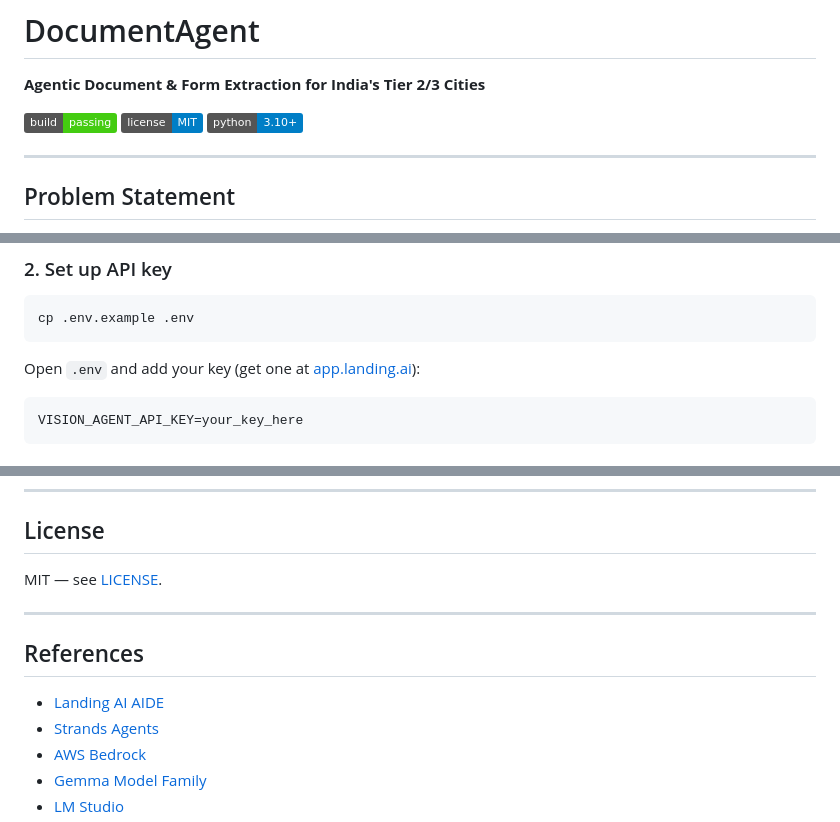
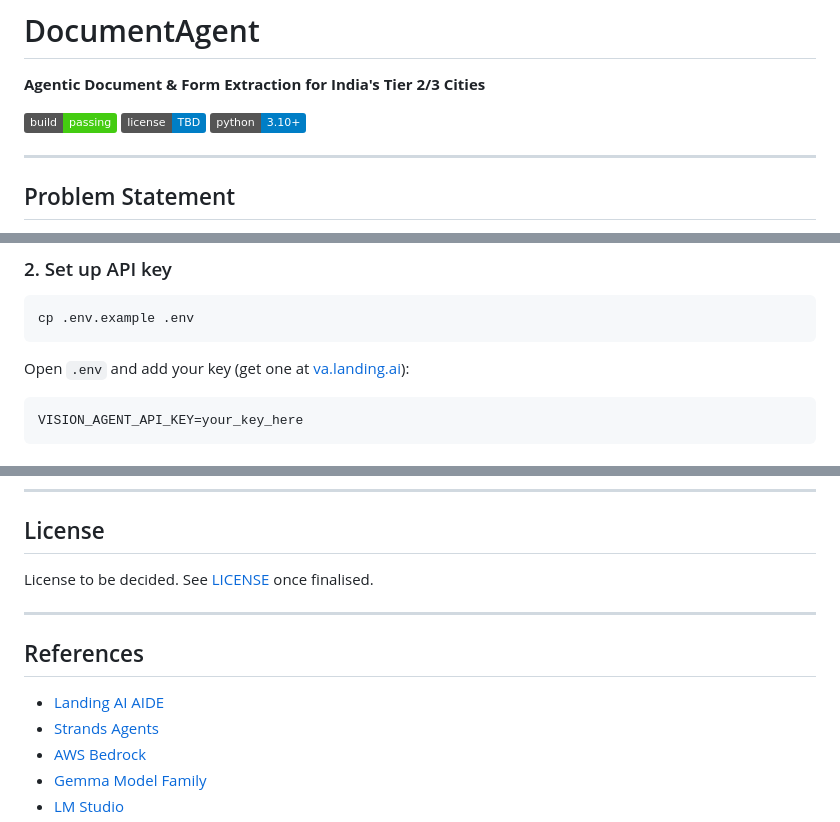
Before and after one commit to knightinout/DocumentAgent, a Markdown page: README.md, 3 parts joined by grey strips. GitHub-like rendering; badges without logos.

Commit message:
docs: fix Landing AI URL to va.landing.ai; revert license to TBD
Co-Authored-By: Claude Sonnet 4.6 <noreply@anthropic.com>

````diff
--- a/README.md
+++ b/README.md
@@ -3,7 +3,7 @@
 **Agentic Document & Form Extraction for India's Tier 2/3 Cities**
 
 ![Build Status](https://img.shields.io/badge/build-passing-brightgreen)
-![License](https://img.shields.io/badge/license-MIT-blue)
+![License](https://img.shields.io/badge/license-TBD-blue)
 ![Python](https://img.shields.io/badge/python-3.10%2B-blue)
 
 ---
@@ -117,7 +117,7 @@ cd DocumentAgent
 cp .env.example .env
 ```
 
-Open `.env` and add your key (get one at [app.landing.ai](https://app.landing.ai/)):
+Open `.env` and add your key (get one at [va.landing.ai](https://va.landing.ai/)):
 
 ```
 VISION_AGENT_API_KEY=your_key_here
@@ -253,7 +253,7 @@ Contributions are welcome. Please open an issue to discuss proposed changes befo
 
 ## License
 
-MIT — see [LICENSE](LICENSE).
+License to be decided. See [LICENSE](LICENSE) once finalised.
 
 ---
 
````
Also changed, not shown: other parts of README.md (+3 -3 lines).
